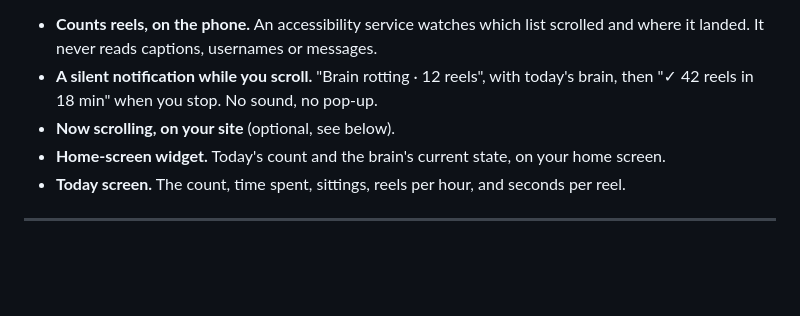
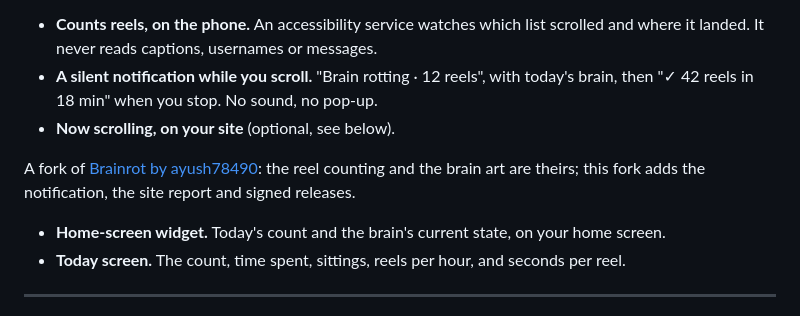
Before and after one commit to kishore280/brainRot, a Markdown page: README.md, the part around the change. Drawn GitHub-style; blank space fills up the shorter version.

Commit message:
README: credit the original Brainrot by ayush78490
Co-Authored-By: Claude Opus 5.5 <noreply@anthropic.com>
Claude-Session: https://claude.ai/code/session_01BcUn72fgg1qVovTzyAupzv

```diff
--- a/README.md
+++ b/README.md
@@ -10,6 +10,9 @@ a little more with every one.
 - **A silent notification while you scroll.** "Brain rotting · 12 reels", with today's brain,
   then "✓ 42 reels in 18 min" when you stop. No sound, no pop-up.
 - **Now scrolling, on your site** (optional, see below).
+
+A fork of [Brainrot by ayush78490](https://github.com/ayush78490/brainRot): the reel counting and the
+brain art are theirs; this fork adds the notification, the site report and signed releases.
 - **Home-screen widget.** Today's count and the brain's current state, on your home screen.
 - **Today screen.** The count, time spent, sittings, reels per hour, and seconds per reel.
 
```
